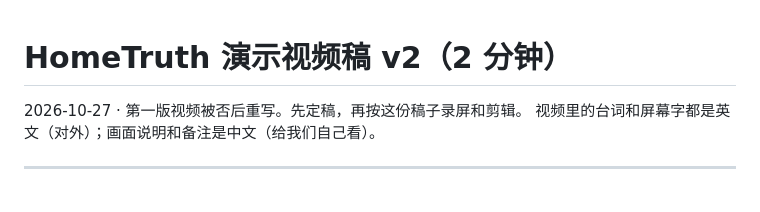
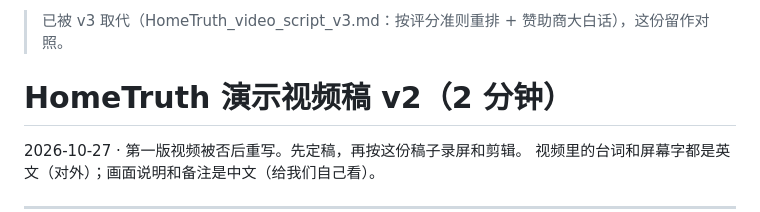
Before and after one commit to lawrence3699/hometruth-agent, a Markdown page: deliverables/video/HomeTruth_video_script_v2.md, the part around the change. GitHub-like rendering; blank space fills up the shorter version.

```diff
--- a/deliverables/video/HomeTruth_video_script_v2.md
+++ b/deliverables/video/HomeTruth_video_script_v2.md
@@ -1,3 +1,5 @@
+> 已被 v3 取代（HomeTruth_video_script_v3.md：按评分准则重排 + 赞助商大白话），这份留作对照。
+
 # HomeTruth 演示视频稿 v2（2 分钟）
 
 2026-10-27 · 第一版视频被否后重写。先定稿，再按这份稿子录屏和剪辑。
```
Also changed, not shown: deliverables/video/HomeTruth_video_script_v3.md (added, +227 -0 lines).
